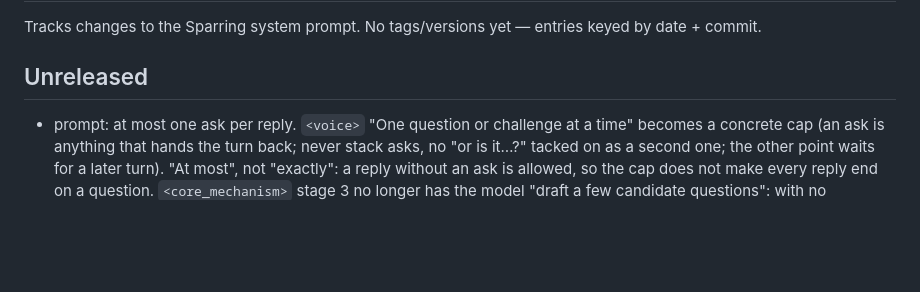
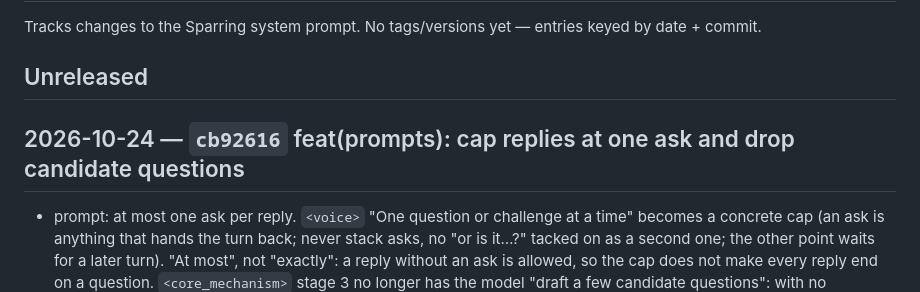
Before and after one commit to blude/sparring, a Markdown page: prompts/CHANGELOG.md, the part around the change. Rendered like a GitHub page; blank space fills up the shorter version.

Commit message:
docs(prompts): backfill changelog heading for the one-ask edit
Co-Authored-By: Claude Sonnet 5.5 <noreply@anthropic.com>

```diff
--- a/prompts/CHANGELOG.md
+++ b/prompts/CHANGELOG.md
@@ -4,6 +4,8 @@ Tracks changes to the Sparring system prompt. No tags/versions yet — entries
 keyed by date + commit.
 
 ## Unreleased
+
+## 2026-10-24 — `cb92616` feat(prompts): cap replies at one ask and drop candidate questions
 - prompt: at most one ask per reply. `<voice>` "One question or challenge at a
   time" becomes a concrete cap (an ask is anything that hands the turn back;
   never stack asks, no "or is it…?" tacked on as a second one; the other point
```
